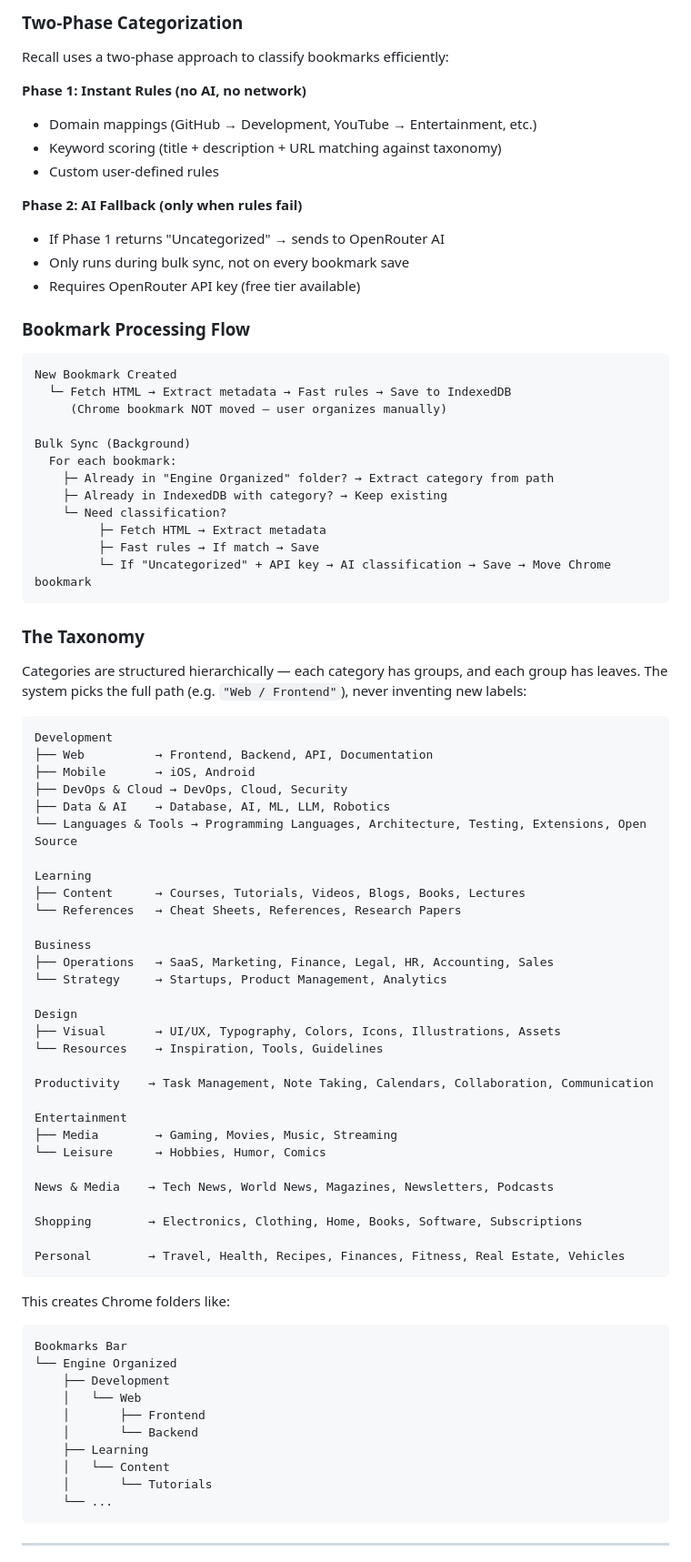
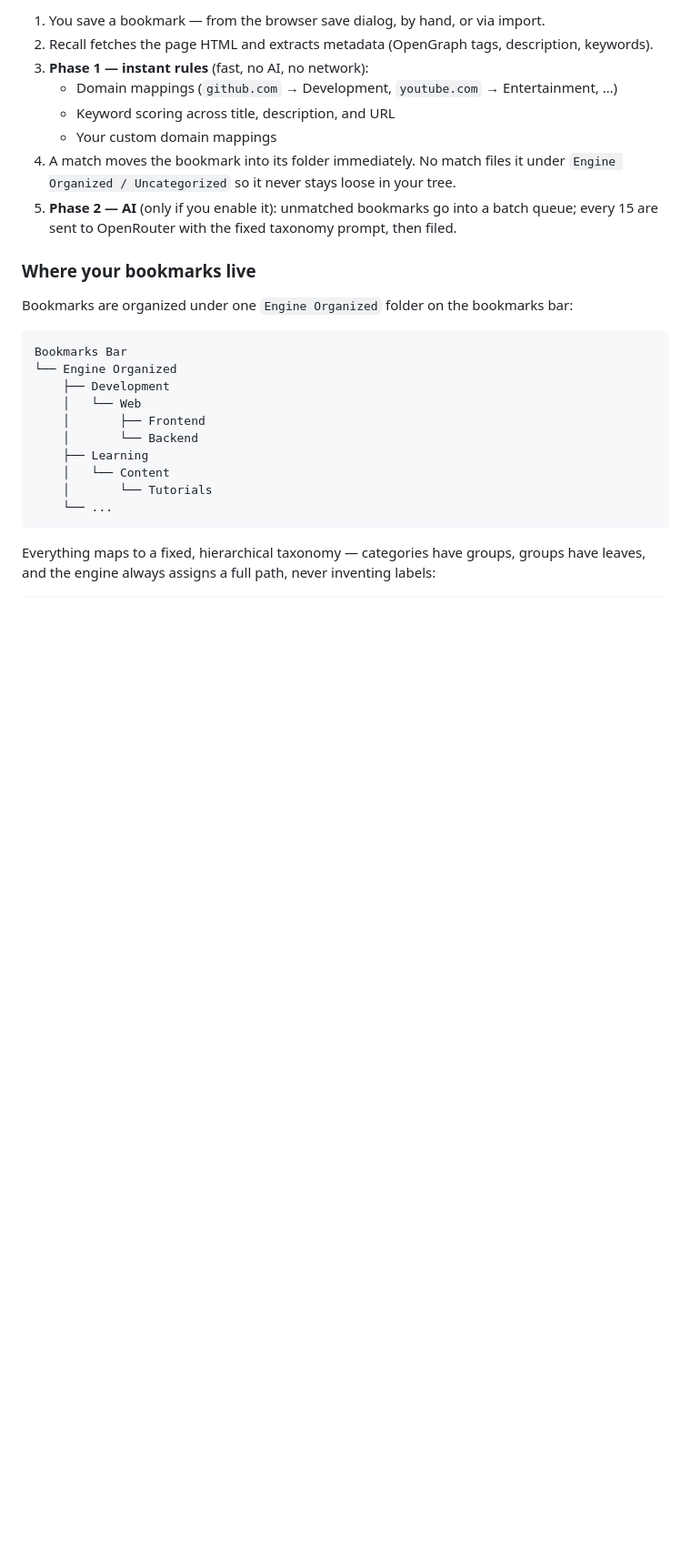
Before and after one commit to aayushmehta25466/Recall, a Markdown page: README.md, the part around one of its changes. Shown at 91% size. GitHub-like rendering; blank space fills up the shorter version.

````diff
--- a/README.md
+++ b/README.md
@@ -36,73 +78,17 @@ Recall keeps your bookmarks organized automatically. When you save a bookmark, i
 
-### Two-Phase Categorization
+1. You save a bookmark — from the browser save dialog, by hand, or via import.
+2. Recall fetches the page HTML and extracts metadata (OpenGraph tags, description, keywords).
+3. **Phase 1 — instant rules** (fast, no AI, no network):
+   - Domain mappings (`github.com` → Development, `youtube.com` → Entertainment, …)
+   - Keyword scoring across title, description, and URL
+   - Your custom domain mappings
+4. A match moves the bookmark into its folder immediately. No match files it under `Engine Organized / Uncategorized` so it never stays loose in your tree.
+5. **Phase 2 — AI** (only if you enable it): unmatched bookmarks go into a batch queue; every 15 are sent to OpenRouter with the fixed taxonomy prompt, then filed.
 
-Recall uses a two-phase approach to classify bookmarks efficiently:
+### Where your bookmarks live
 
-**Phase 1: Instant Rules (no AI, no network)**
-- Domain mappings (GitHub → Development, YouTube → Entertainment, etc.)
-- Keyword scoring (title + description + URL matching against taxonomy)
-- Custom user-defined rules
+Bookmarks are organized under one `Engine Organized` folder on the bookmarks bar:
 
-**Phase 2: AI Fallback (only when rules fail)**
-- If Phase 1 returns "Uncategorized" → sends to OpenRouter AI
-- Only runs during bulk sync, not on every bookmark save
-- Requires OpenRouter API key (free tier available)
-
-### Bookmark Processing Flow
-
-```
-New Bookmark Created
-  └─ Fetch HTML → Extract metadata → Fast rules → Save to IndexedDB
-     (Chrome bookmark NOT moved — user organizes manually)
-
-Bulk Sync (Background)
-  For each bookmark:
-    ├─ Already in "Engine Organized" folder? → Extract category from path
-    ├─ Already in IndexedDB with category? → Keep existing
-    └─ Need classification?
-         ├─ Fetch HTML → Extract metadata
-         ├─ Fast rules → If match → Save
-         └─ If "Uncategorized" + API key → AI classification → Save → Move Chrome bookmark
-```
-
-### The Taxonomy
-
-Categories are structured hierarchically — each category has groups, and each group has leaves. The system picks the full path (e.g. `"Web / Frontend"`), never inventing new labels:
-
-```
-Development
-├── Web          → Frontend, Backend, API, Documentation
-├── Mobile       → iOS, Android
-├── DevOps & Cloud → DevOps, Cloud, Security
-├── Data & AI    → Database, AI, ML, LLM, Robotics
-└── Languages & Tools → Programming Languages, Architecture, Testing, Extensions, Open Source
-
-Learning
-├── Content      → Courses, Tutorials, Videos, Blogs, Books, Lectures
-└── References   → Cheat Sheets, References, Research Papers
-
-Business
-├── Operations   → SaaS, Marketing, Finance, Legal, HR, Accounting, Sales
-└── Strategy     → Startups, Product Management, Analytics
-
-Design
-├── Visual       → UI/UX, Typography, Colors, Icons, Illustrations, Assets
-└── Resources    → Inspiration, Tools, Guidelines
-
-Productivity    → Task Management, Note Taking, Calendars, Collaboration, Communication
-
-Entertainment
-├── Media        → Gaming, Movies, Music, Streaming
-└── Leisure      → Hobbies, Humor, Comics
-
-News & Media    → Tech News, World News, Magazines, Newsletters, Podcasts
-
-Shopping        → Electronics, Clothing, Home, Books, Software, Subscriptions
-
-Personal        → Travel, Health, Recipes, Finances, Fitness, Real Estate, Vehicles
-```
-
-This creates Chrome folders like:
 ```
 Bookmarks Bar
 └── Engine Organized
@@ -116,5 +102,5 @@ Bookmarks Bar
     └── ...
 ```
 
----
+Everything maps to a fixed, hierarchical taxonomy — categories have groups, groups have leaves, and the engine always assigns a full path, never inventing labels:
 
````
Also changed, not shown: other parts of README.md (+126 -122 lines).
